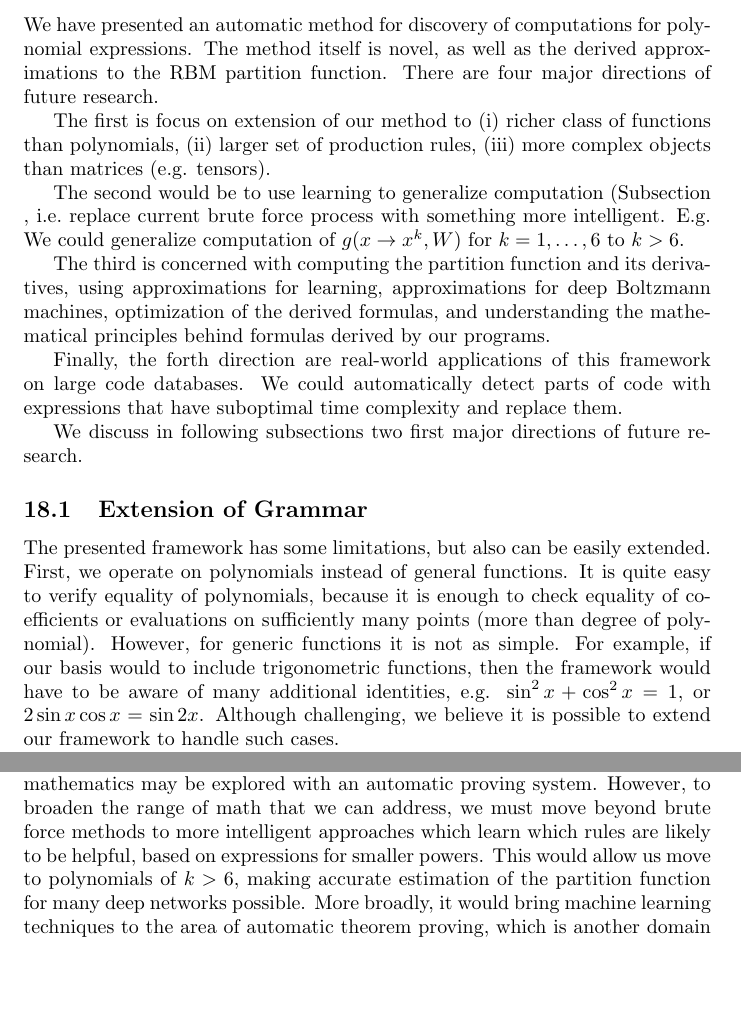
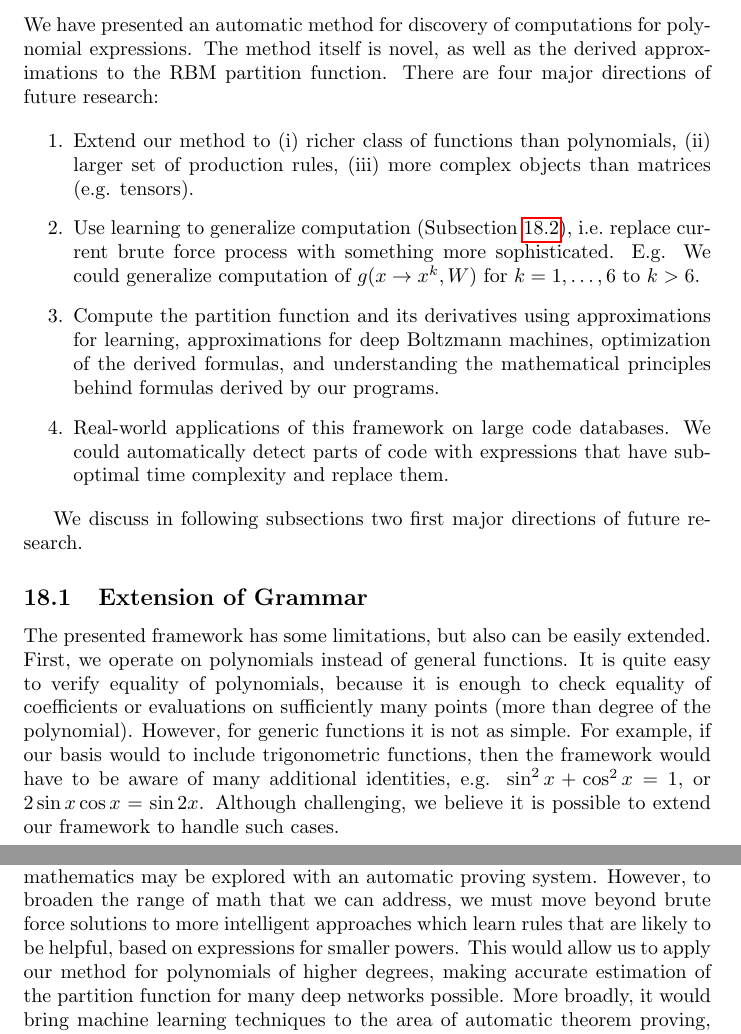
Before and after one commit to wojzaremba/symbolic, a LaTeX paper (paper/symbolic_rob2.tex, which reads paper/discussion.tex): two parts of pages 16 and 17 of 18, joined at a grey line, cut so that both start at the same text, the shorter picture padded with empty space. Compiled offline with pdfLaTeX; a LaTeX package or settings file that is missing is left out; a missing bibliography style is replaced by a similar one.

Commit message:
improved discussion section

```diff
--- a/paper/discussion.tex
+++ b/paper/discussion.tex
@@ -3,32 +3,27 @@
 We have presented an automatic method for discovery of computations for
  polynomial expressions. The method itself is novel, as well as the derived
 approximations to the RBM partition function. There are four
-major directions of future research.
+major directions of future research:
+
+\begin{enumerate}
+  \item Extend our method to (i) richer class of functions
+    than polynomials, (ii) larger set of production rules, (iii) more complex
+    objects than matrices (e.g. tensors).
 
 
-The first is focus on extension of our method
-to (i) richer class of functions than polynomials, (ii) larger set of production
-rules, (iii) more complex objects than matrices (e.g. tensors).
-
-
-The second would be to use learning to
-generalize computation (Subsection \label{agenda)}, i.e.~replace current brute force process with
-something more intelligent. E.g. We could generalize computation of
+  \item Use learning to generalize computation (Subsection \ref{subsec:agenda}), i.e.~replace
+    current brute force process with something more sophisticated. E.g. We could generalize computation of
 $g(x \rightarrow x^k, W)$ for $k = 1, \dots, 6$ to $k > 6$.
 
 
-The third is concerned with computing
-the partition function and its derivatives, using approximations for
-learning, approximations for deep Boltzmann machines, optimization of
-the derived formulas, and understanding the mathematical principles behind
-formulas derived by our programs.
+\item Compute the partition function and its derivatives using approximations for learning,
+  approximations for deep Boltzmann machines, optimization of the derived formulas, and understanding the
+mathematical principles behind formulas derived by our programs.
 
-
-Finally,
-the forth direction are real-world applications of this framework on
-large code databases. We could automatically detect parts of code with
-expressions that have suboptimal time complexity and replace them.
-
+\item Real-world applications of this framework on large code databases.
+  We could automatically detect parts of code with expressions that have suboptimal
+  time complexity and replace them.
+\end{enumerate}
 
 We discuss in following subsections two first major directions of future research.
 
@@ -38,7 +33,7 @@ The presented framework has some limitations, but also can be easily extended. F
 we operate on polynomials instead of general functions. It is quite easy to verify
 equality of polynomials, because it is enough to check equality of coefficients or
 evaluations on sufficiently many points (more than degree of
-polynomial). However, for generic functions
+the polynomial). However, for generic functions
 it is not as simple. For example, if our basis would to include trigonometric functions, then the
 framework would have to be aware of many additional identities,
 e.g. $\sin^2{x} + \cos^2{x} = 1$, or $2\sin x \cos x = \sin
@@ -65,10 +61,10 @@ well for polynomials of small degrees $k \leq 6$, for larger powers
 brute force methods seems to fail. One of the contributions of this paper is to
 demonstrate how a small subset of mathematics may be explored with an automatic proving
 system. However, to broaden the range of math that we can address, we
-must move beyond brute force methods to more intelligent approaches
-which learn which rules are likely to be helpful, based on expressions
-for smaller powers. This would allow us move to polynomials of $k > 6$,
-making accurate estimation of the partition function for many deep
+must move beyond brute force solutions to more intelligent approaches
+which learn rules that are likely to be helpful, based on expressions
+for smaller powers. This would allow us to apply our method for polynomials of
+higher degrees, making accurate estimation of the partition function for many deep
 networks possible. More broadly, it would bring machine learning techniques
 to the area of automatic theorem proving, which is another domain of
 human intelligence distinct from perceptual tasks (where machine
```
Also changed, not shown: paper/discussion.tex (3 more changed lines).
